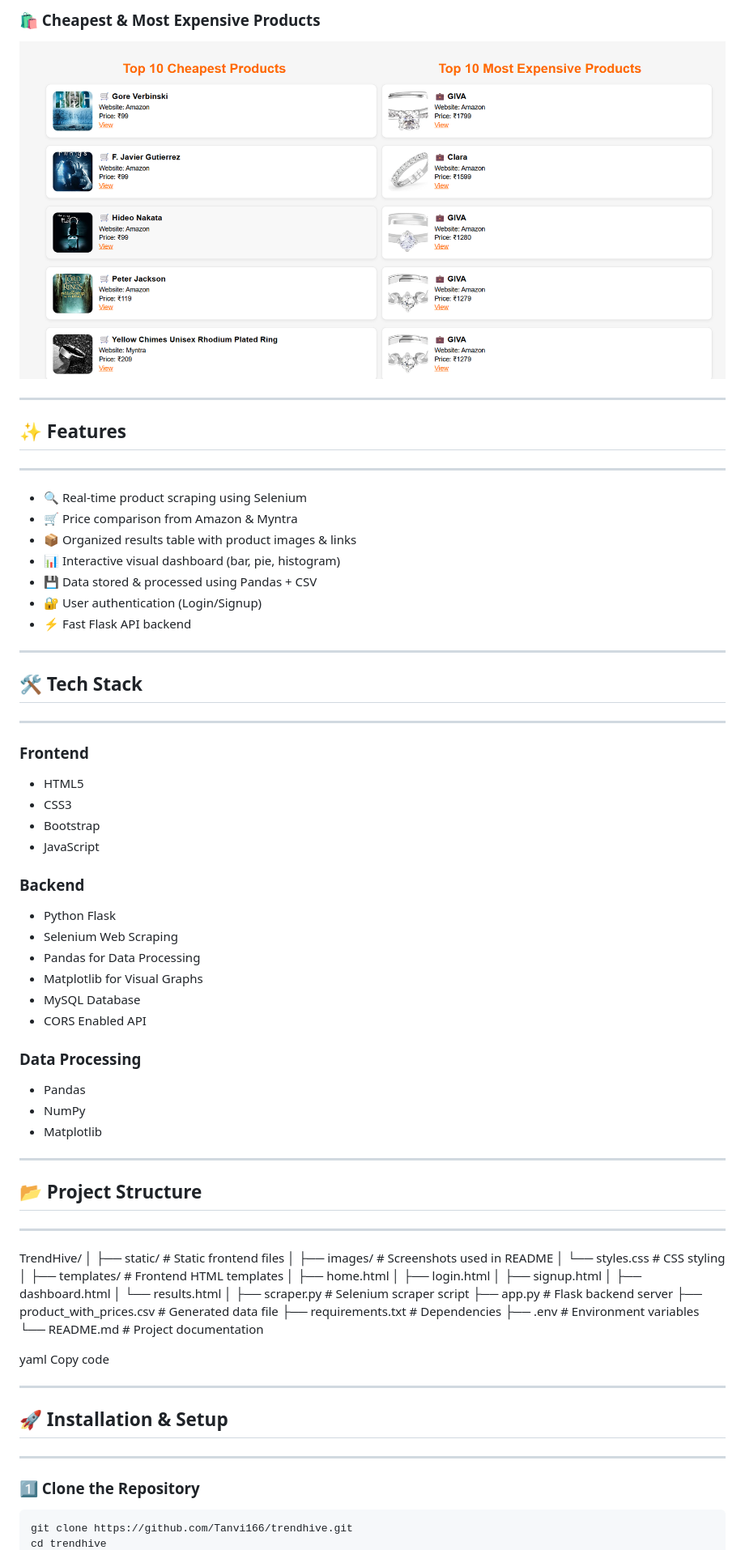
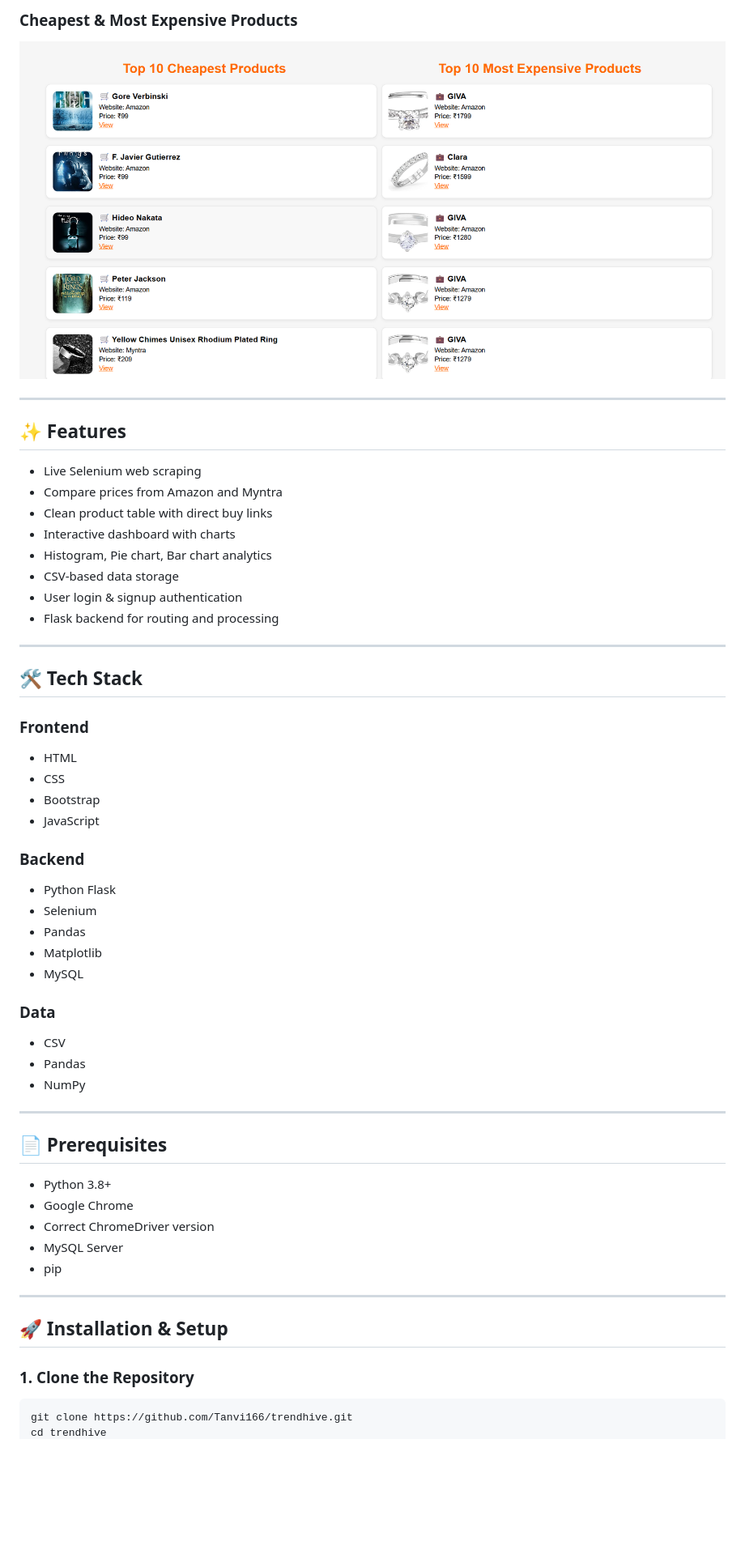
Before and after one commit to Tanvi166/trendhive, a Markdown page: README.md, the part around the change printed below. Shown: that part at 81% size. Drawn GitHub-style; blank space fills up the shorter version.

Commit message:
Updated project

````diff
--- a/README.md
+++ b/README.md
@@ -37,78 +35,58 @@ It is built using **Flask, Selenium, Pandas, MySQL, and Matplotlib** to provide
 
-### 🛍️ Cheapest & Most Expensive Products
-![Top Products](static/images/cheapest_expensive.png)
+### Cheapest & Most Expensive Products
+![CheapestExpensive](static/images/cheapest_expensive.png)
 
 ---
 
 ## ✨ Features
----
 
-- 🔍 Real-time product scraping using Selenium
-- 🛒 Price comparison from Amazon & Myntra
-- 📦 Organized results table with product images & links
-- 📊 Interactive visual dashboard (bar, pie, histogram)
-- 💾 Data stored & processed using Pandas + CSV
-- 🔐 User authentication (Login/Signup)
-- ⚡ Fast Flask API backend
+- Live Selenium web scraping
+- Compare prices from Amazon and Myntra
+- Clean product table with direct buy links
+- Interactive dashboard with charts
+- Histogram, Pie chart, Bar chart analytics
+- CSV-based data storage
+- User login & signup authentication
+- Flask backend for routing and processing
 
 ---
 
-## 🛠️ Tech Stack
----
+## 🛠 Tech Stack
 
-### **Frontend**
-- HTML5
-- CSS3
+### Frontend
+- HTML
+- CSS
 - Bootstrap
 - JavaScript
 
-### **Backend**
+### Backend
 - Python Flask
-- Selenium Web Scraping
-- Pandas for Data Processing
-- Matplotlib for Visual Graphs
-- MySQL Database
-- CORS Enabled API
+- Selenium
+- Pandas
+- Matplotlib
+- MySQL
 
-### **Data Processing**
+### Data
+- CSV
 - Pandas
 - NumPy
-- Matplotlib
 
 ---
 
-## 📂 Project Structure
----
+## 📄 Prerequisites
 
-TrendHive/
-│
-├── static/ # Static frontend files
-│ ├── images/ # Screenshots used in README
-│ └── styles.css # CSS styling
-│
-├── templates/ # Frontend HTML templates
-│ ├── home.html
-│ ├── login.html
-│ ├── signup.html
-│ ├── dashboard.html
-│ └── results.html
-│
-├── scraper.py # Selenium scraper script
-├── app.py # Flask backend server
-├── product_with_prices.csv # Generated data file
-├── requirements.txt # Dependencies
-├── .env # Environment variables
-└── README.md # Project documentation
-
-yaml
-Copy code
+- Python 3.8+
+- Google Chrome
+- Correct ChromeDriver version
+- MySQL Server
+- pip
 
 ---
 
 ## 🚀 Installation & Setup
----
 
-### **1️⃣ Clone the Repository**
+### 1. Clone the Repository
+
 ```bash
 git clone https://github.com/Tanvi166/trendhive.git
 cd trendhive
````
Also changed, not shown: other parts of README.md (+131 -95 lines).
